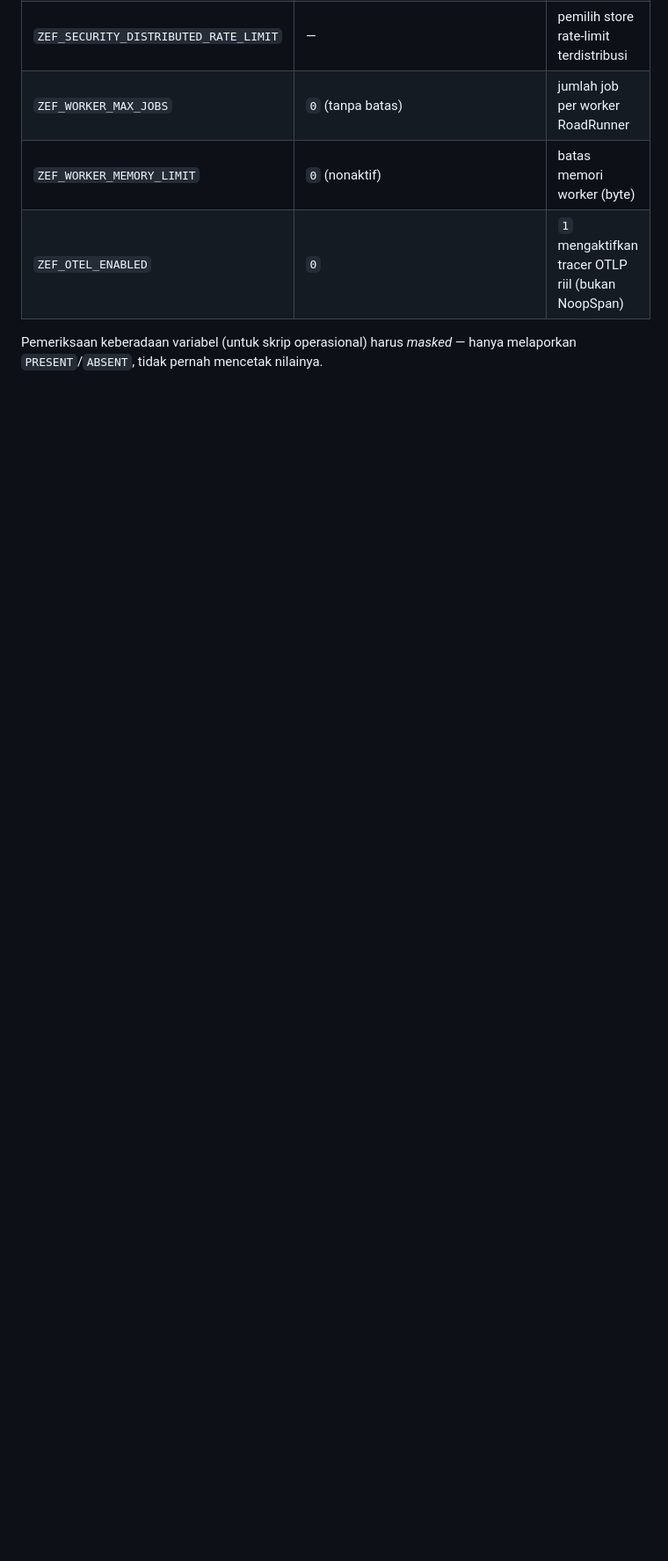
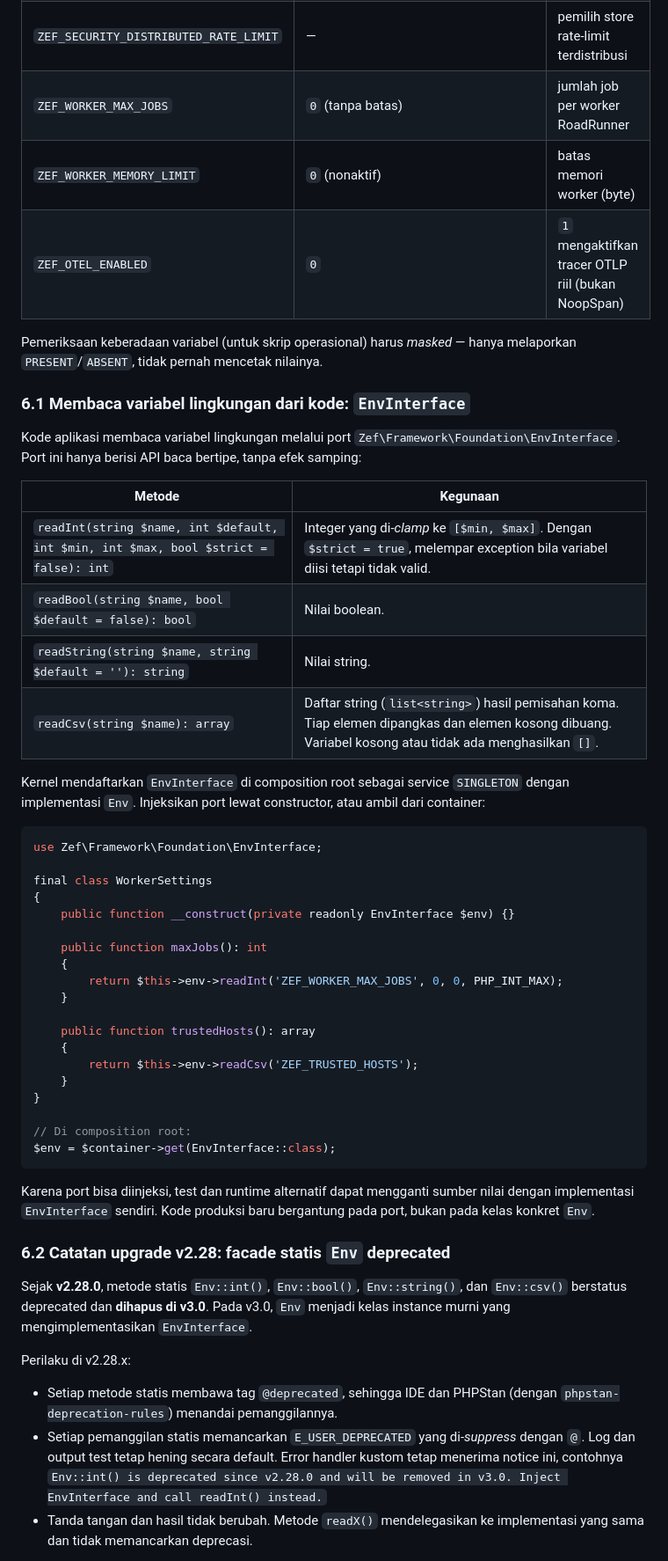
Before and after one commit to mbetixz/zef-framework, a Markdown page: docs/INSTALLATION.md, the part around one of its changes. Shown at 88% size. Rendered like a GitHub page; blank space fills up the shorter version.

Commit message:
docs: document EnvInterface port and Env facade deprecation

````diff
--- a/docs/INSTALLATION.md
+++ b/docs/INSTALLATION.md
@@ -132,3 +132,64 @@ konfigurasi — **tidak ada rahasia yang boleh ditulis ke berkas, log, atau lapo
 
 Pemeriksaan keberadaan variabel (untuk skrip operasional) harus *masked* — hanya
 melaporkan `PRESENT`/`ABSENT`, tidak pernah mencetak nilainya.
+
+### 6.1 Membaca variabel lingkungan dari kode: `EnvInterface`
+
+Kode aplikasi membaca variabel lingkungan melalui port
+`Zef\Framework\Foundation\EnvInterface`. Port ini hanya berisi API baca bertipe,
+tanpa efek samping:
+
+| Metode | Kegunaan |
+|--------|----------|
+| `readInt(string $name, int $default, int $min, int $max, bool $strict = false): int` | Integer yang di-*clamp* ke `[$min, $max]`. Dengan `$strict = true`, melempar exception bila variabel diisi tetapi tidak valid. |
+| `readBool(string $name, bool $default = false): bool` | Nilai boolean. |
+| `readString(string $name, string $default = ''): string` | Nilai string. |
+| `readCsv(string $name): array` | Daftar string (`list<string>`) hasil pemisahan koma. Tiap elemen dipangkas dan elemen kosong dibuang. Variabel kosong atau tidak ada menghasilkan `[]`. |
+
+Kernel mendaftarkan `EnvInterface` di composition root sebagai service
+`SINGLETON` dengan implementasi `Env`. Injeksikan port lewat constructor, atau
+ambil dari container:
+
+```php
+use Zef\Framework\Foundation\EnvInterface;
+
+final class WorkerSettings
+{
+    public function __construct(private readonly EnvInterface $env) {}
+
+    public function maxJobs(): int
+    {
+        return $this->env->readInt('ZEF_WORKER_MAX_JOBS', 0, 0, PHP_INT_MAX);
+    }
+
+    public function trustedHosts(): array
+    {
+        return $this->env->readCsv('ZEF_TRUSTED_HOSTS');
+    }
+}
+
+// Di composition root:
+$env = $container->get(EnvInterface::class);
+```
+
+Karena port bisa diinjeksi, test dan runtime alternatif dapat mengganti sumber
+nilai dengan implementasi `EnvInterface` sendiri. Kode produksi baru bergantung
+pada port, bukan pada kelas konkret `Env`.
+
+### 6.2 Catatan upgrade v2.28: facade statis `Env` deprecated
+
+Sejak **v2.28.0**, metode statis `Env::int()`, `Env::bool()`, `Env::string()`, dan
+`Env::csv()` berstatus deprecated dan **dihapus di v3.0**. Pada v3.0, `Env` menjadi
+kelas instance murni yang mengimplementasikan `EnvInterface`.
+
+Perilaku di v2.28.x:
+
+- Setiap metode statis membawa tag `@deprecated`, sehingga IDE dan PHPStan
+  (dengan `phpstan-deprecation-rules`) menandai pemanggilannya.
+- Setiap pemanggilan statis memancarkan `E_USER_DEPRECATED` yang di-*suppress*
+  dengan `@`. Log dan output test tetap hening secara default. Error handler
+  kustom tetap menerima notice ini, contohnya
+  `Env::int() is deprecated since v2.28.0 and will be removed in v3.0. Inject EnvInterface and call readInt() instead.`
+- Tanda tangan dan hasil tidak berubah. Metode `readX()` mendelegasikan ke
+  implementasi yang sama dan tidak memancarkan deprecasi.
+
````
Also changed, not shown: other parts of docs/INSTALLATION.md (+46 -1 lines).
